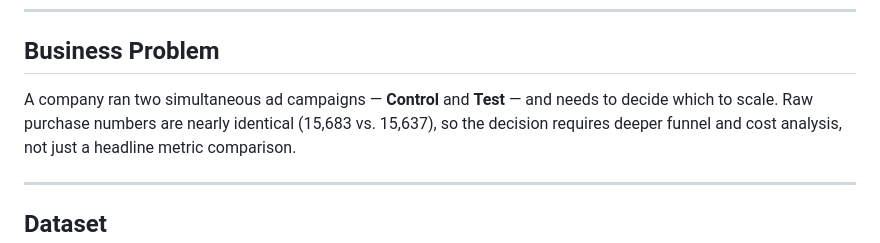
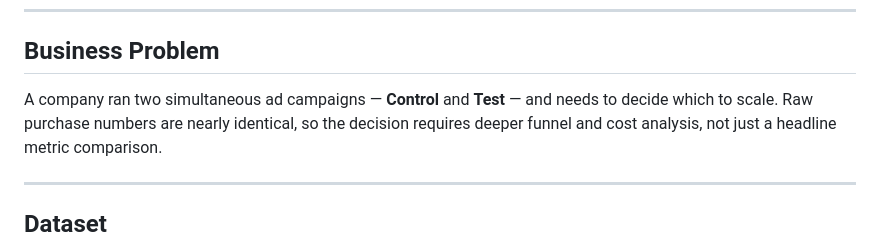
Before and after one commit to alpken/A_B_Testing_Kaggle_Dst, a Markdown page: README.md, the part around the change. Drawn GitHub-style.

```diff
--- a/README.md
+++ b/README.md
@@ -8,7 +8,7 @@ statistical hypothesis testing, and cost efficiency evaluation to drive a data-b
 ## Business Problem
 
 A company ran two simultaneous ad campaigns — **Control** and **Test** — and needs to decide
-which to scale. Raw purchase numbers are nearly identical (15,683 vs. 15,637), so the decision
+which to scale. Raw purchase numbers are nearly identical, so the decision
 requires deeper funnel and cost analysis, not just a headline metric comparison.
 
 ---
```
